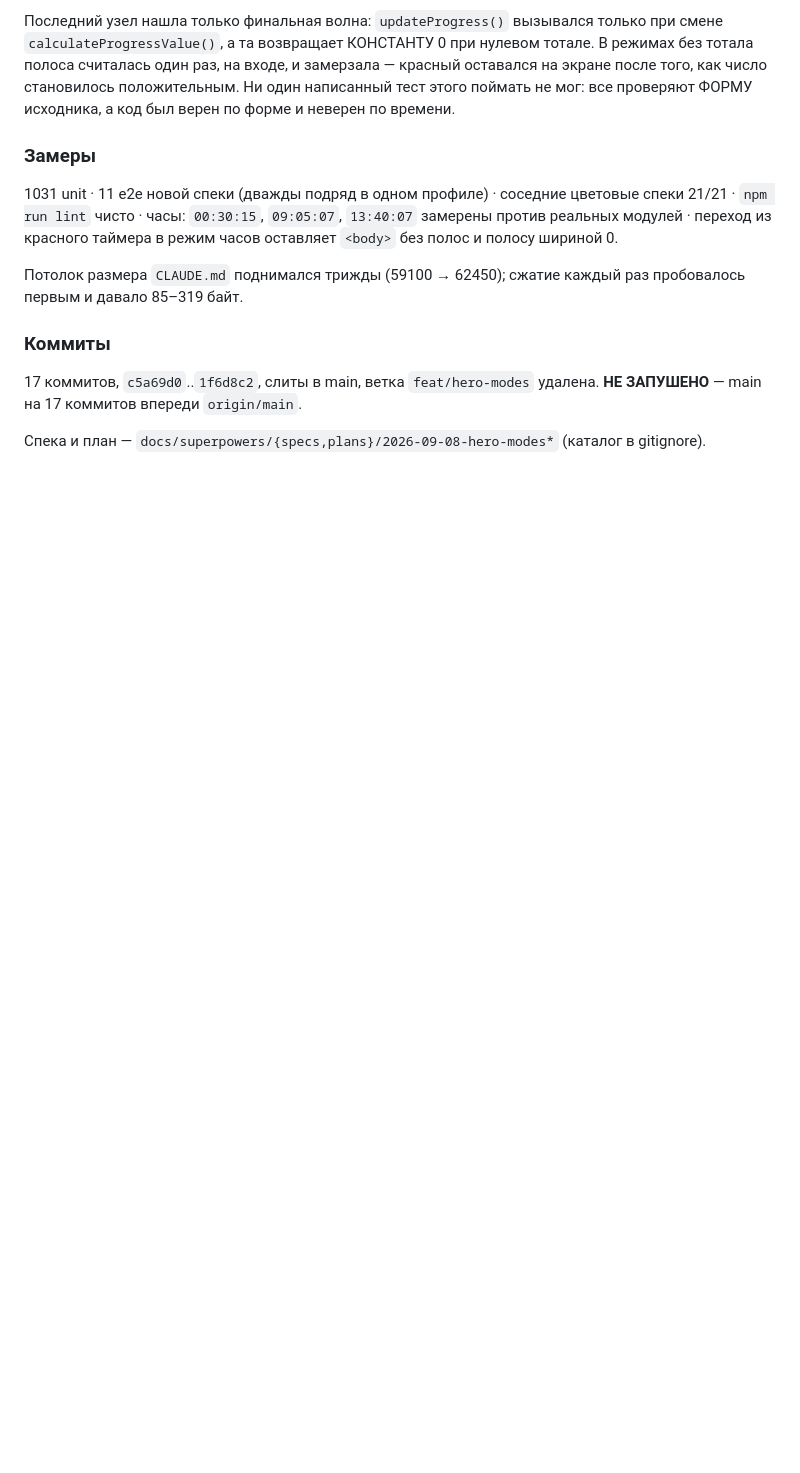
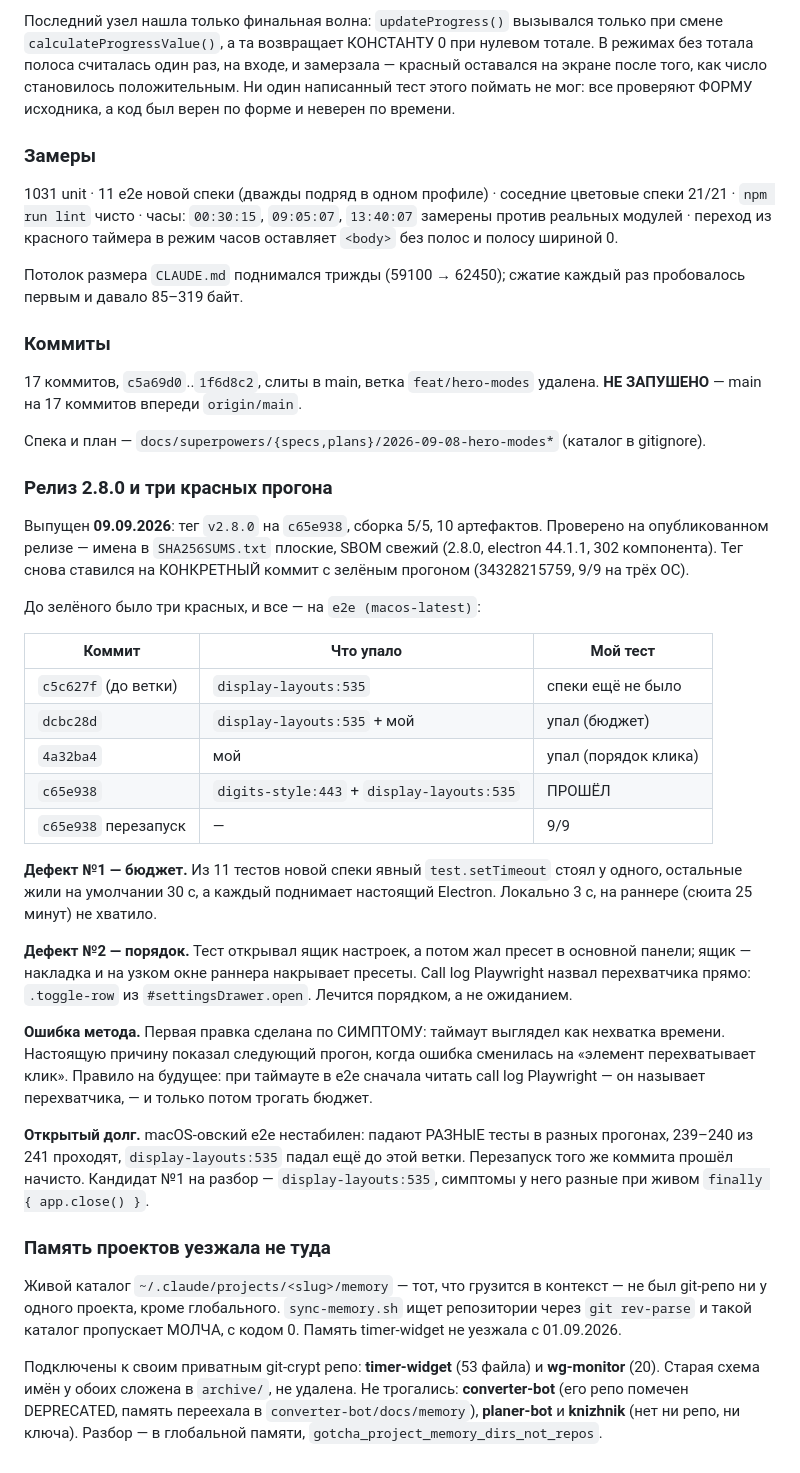
Before and after one commit to Jkaotlic/timer-widget, a Markdown page: SESSION.md, the part around the change. GitHub-like rendering; blank space fills up the shorter version.

Commit message:
docs(session): релиз 2.8.0, три красных прогона и разбор macOS-флака
Co-Authored-By: Claude Opus 5 <noreply@anthropic.com>

```diff
--- a/SESSION.md
+++ b/SESSION.md
@@ -1312,3 +1312,53 @@ postinstall не отрабатывает. Штатный загрузчик в
 
 Спека и план — `docs/superpowers/{specs,plans}/2026-09-08-hero-modes*` (каталог
 в gitignore).
+
+### Релиз 2.8.0 и три красных прогона
+
+Выпущен **09.09.2026**: тег `v2.8.0` на `c65e938`, сборка 5/5, 10 артефактов.
+Проверено на опубликованном релизе — имена в `SHA256SUMS.txt` плоские, SBOM
+свежий (2.8.0, electron 44.1.1, 302 компонента). Тег снова ставился на
+КОНКРЕТНЫЙ коммит с зелёным прогоном (34328215759, 9/9 на трёх ОС).
+
+До зелёного было три красных, и все — на `e2e (macos-latest)`:
+
+| Коммит | Что упало | Мой тест |
+|---|---|---|
+| `c5c627f` (до ветки) | `display-layouts:535` | спеки ещё не было |
+| `dcbc28d` | `display-layouts:535` + мой | упал (бюджет) |
+| `4a32ba4` | мой | упал (порядок клика) |
+| `c65e938` | `digits-style:443` + `display-layouts:535` | ПРОШЁЛ |
+| `c65e938` перезапуск | — | 9/9 |
+
+**Дефект №1 — бюджет.** Из 11 тестов новой спеки явный `test.setTimeout` стоял
+у одного, остальные жили на умолчании 30 с, а каждый поднимает настоящий
+Electron. Локально 3 с, на раннере (сюита 25 минут) не хватило.
+
+**Дефект №2 — порядок.** Тест открывал ящик настроек, а потом жал пресет в
+основной панели; ящик — накладка и на узком окне раннера накрывает пресеты.
+Call log Playwright назвал перехватчика прямо: `.toggle-row` из
+`#settingsDrawer.open`. Лечится порядком, а не ожиданием.
+
+**Ошибка метода.** Первая правка сделана по СИМПТОМУ: таймаут выглядел как
+нехватка времени. Настоящую причину показал следующий прогон, когда ошибка
+сменилась на «элемент перехватывает клик». Правило на будущее: при таймауте в
+e2e сначала читать call log Playwright — он называет перехватчика, — и только
+потом трогать бюджет.
+
+**Открытый долг.** macOS-овский e2e нестабилен: падают РАЗНЫЕ тесты в разных
+прогонах, 239–240 из 241 проходят, `display-layouts:535` падал ещё до этой
+ветки. Перезапуск того же коммита прошёл начисто. Кандидат №1 на разбор —
+`display-layouts:535`, симптомы у него разные при живом `finally { app.close() }`.
+
+### Память проектов уезжала не туда
+
+Живой каталог `~/.claude/projects/<slug>/memory` — тот, что грузится в контекст —
+не был git-репо ни у одного проекта, кроме глобального. `sync-memory.sh` ищет
+репозитории через `git rev-parse` и такой каталог пропускает МОЛЧА, с кодом 0.
+Память timer-widget не уезжала с 01.09.2026.
+
+Подключены к своим приватным git-crypt репо: **timer-widget** (53 файла) и
+**wg-monitor** (20). Старая схема имён у обоих сложена в `archive/`, не удалена.
+Не трогались: **converter-bot** (его репо помечен DEPRECATED, память переехала в
+`converter-bot/docs/memory`), **planer-bot** и **knizhnik** (нет ни репо, ни
+ключа). Разбор — в глобальной памяти, `gotcha_project_memory_dirs_not_repos`.
```
